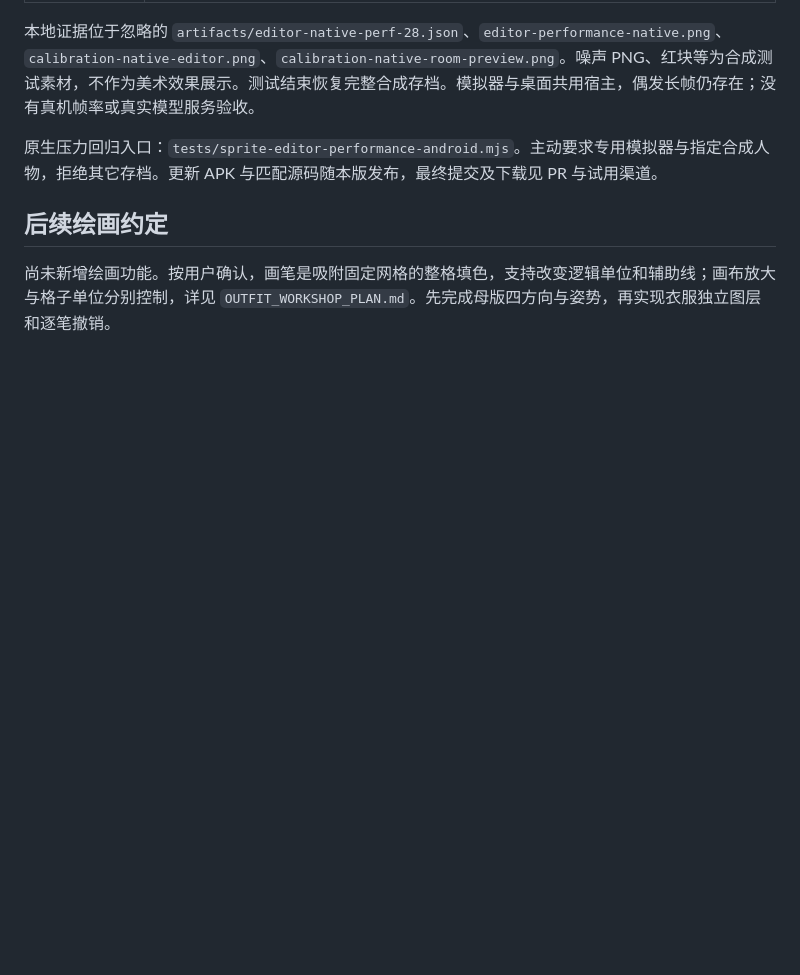
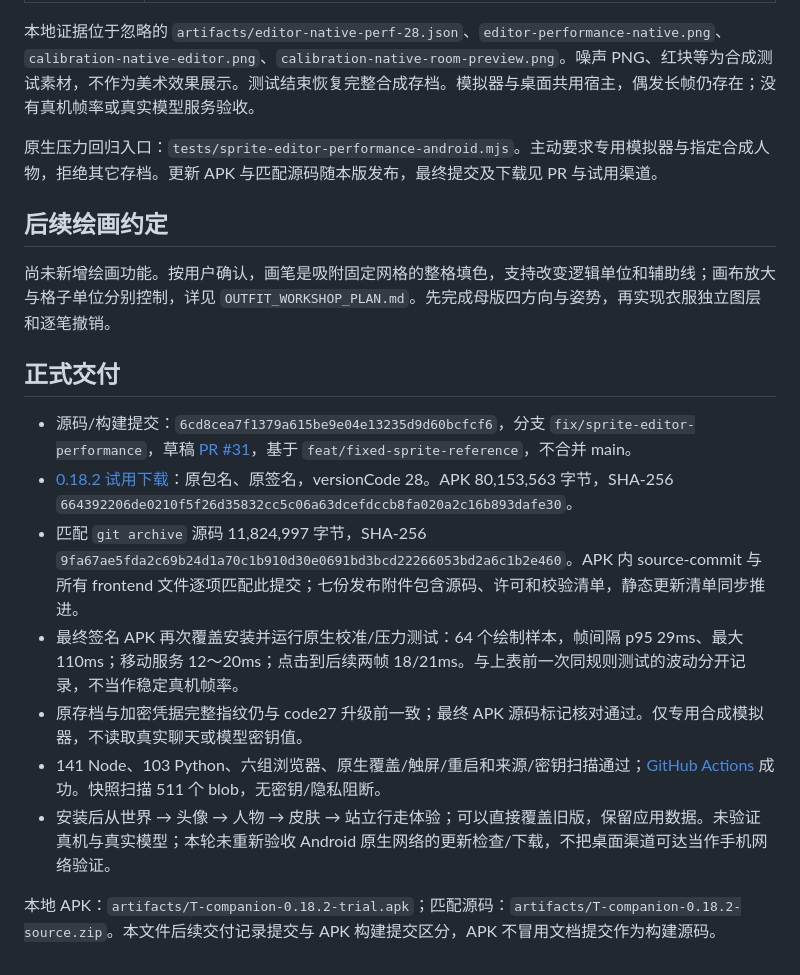
Before and after one commit to Jcin004/T-companion, a Markdown page: docs/SPRITE_EDITOR_PERFORMANCE.md, the part around the change. Drawn GitHub-style; blank space fills up the shorter version.

Commit message:
docs: record signed 0.18.2 delivery and native performance evidence

```diff
--- a/docs/SPRITE_EDITOR_PERFORMANCE.md
+++ b/docs/SPRITE_EDITOR_PERFORMANCE.md
@@ -55,3 +55,16 @@
 ## 后续绘画约定
 
 尚未新增绘画功能。按用户确认，画笔是吸附固定网格的整格填色，支持改变逻辑单位和辅助线；画布放大与格子单位分别控制，详见 `OUTFIT_WORKSHOP_PLAN.md`。先完成母版四方向与姿势，再实现衣服独立图层和逐笔撤销。
+
+
+## 正式交付
+
+- 源码/构建提交：`6cd8cea7f1379a615be9e04e13235d9d60bcfcf6`，分支 `fix/sprite-editor-performance`，草稿 [PR #31](https://github.com/Jcin004/T-companion/pull/31)，基于 `feat/fixed-sprite-reference`，不合并 main。
+- [0.18.2 试用下载](https://github.com/Jcin004/T-companion-updates/releases/tag/android-v0.18.2)：原包名、原签名，versionCode 28。APK 80,153,563 字节，SHA-256 `664392206de0210f5f26d35832cc5c06a63dcefdccb8fa020a2c16b893dafe30`。
+- 匹配 `git archive` 源码 11,824,997 字节，SHA-256 `9fa67ae5fda2c69b24d1a70c1b910d30e0691bd3bcd22266053bd2a6c1b2e460`。APK 内 source-commit 与所有 frontend 文件逐项匹配此提交；七份发布附件包含源码、许可和校验清单，静态更新清单同步推进。
+- 最终签名 APK 再次覆盖安装并运行原生校准/压力测试：64 个绘制样本，帧间隔 p95 29ms、最大 110ms；移动服务 12～20ms；点击到后续两帧 18/21ms。与上表前一次同规则测试的波动分开记录，不当作稳定真机帧率。
+- 原存档与加密凭据完整指纹仍与 code27 升级前一致；最终 APK 源码标记核对通过。仅专用合成模拟器，不读取真实聊天或模型密钥值。
+- 141 Node、103 Python、六组浏览器、原生覆盖/触屏/重启和来源/密钥扫描通过；[GitHub Actions](https://github.com/Jcin004/T-companion/actions/runs/40127442472) 成功。快照扫描 511 个 blob，无密钥/隐私阻断。
+- 安装后从世界 → 头像 → 人物 → 皮肤 → 站立行走体验；可以直接覆盖旧版，保留应用数据。未验证真机与真实模型；本轮未重新验收 Android 原生网络的更新检查/下载，不把桌面渠道可达当作手机网络验证。
+
+本地 APK：`artifacts/T-companion-0.18.2-trial.apk`；匹配源码：`artifacts/T-companion-0.18.2-source.zip`。本文件后续交付记录提交与 APK 构建提交区分，APK 不冒用文档提交作为构建源码。
```
Also changed, not shown: docs/UPDATE_CHANNEL.md (+5 -0 lines).
